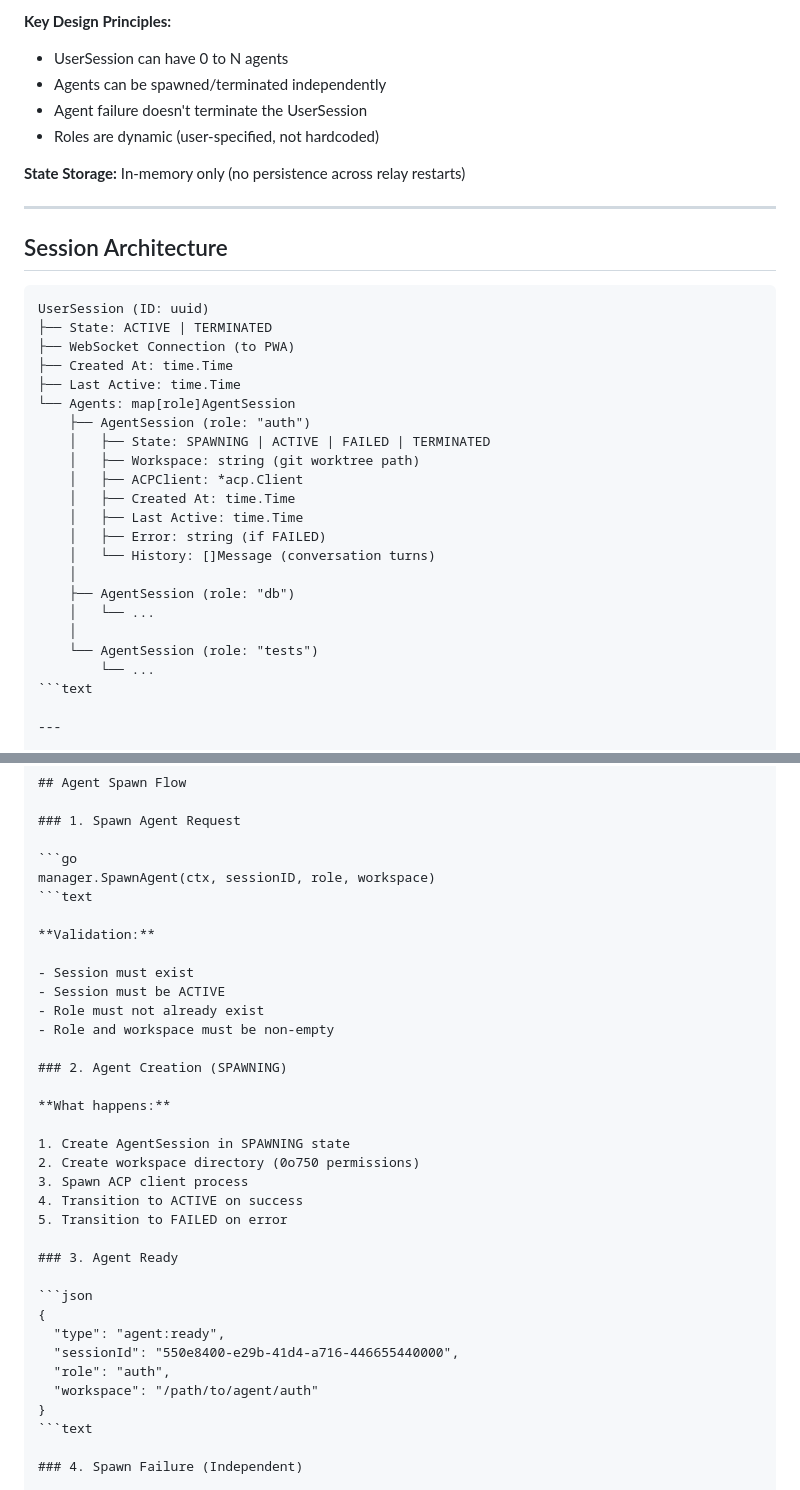
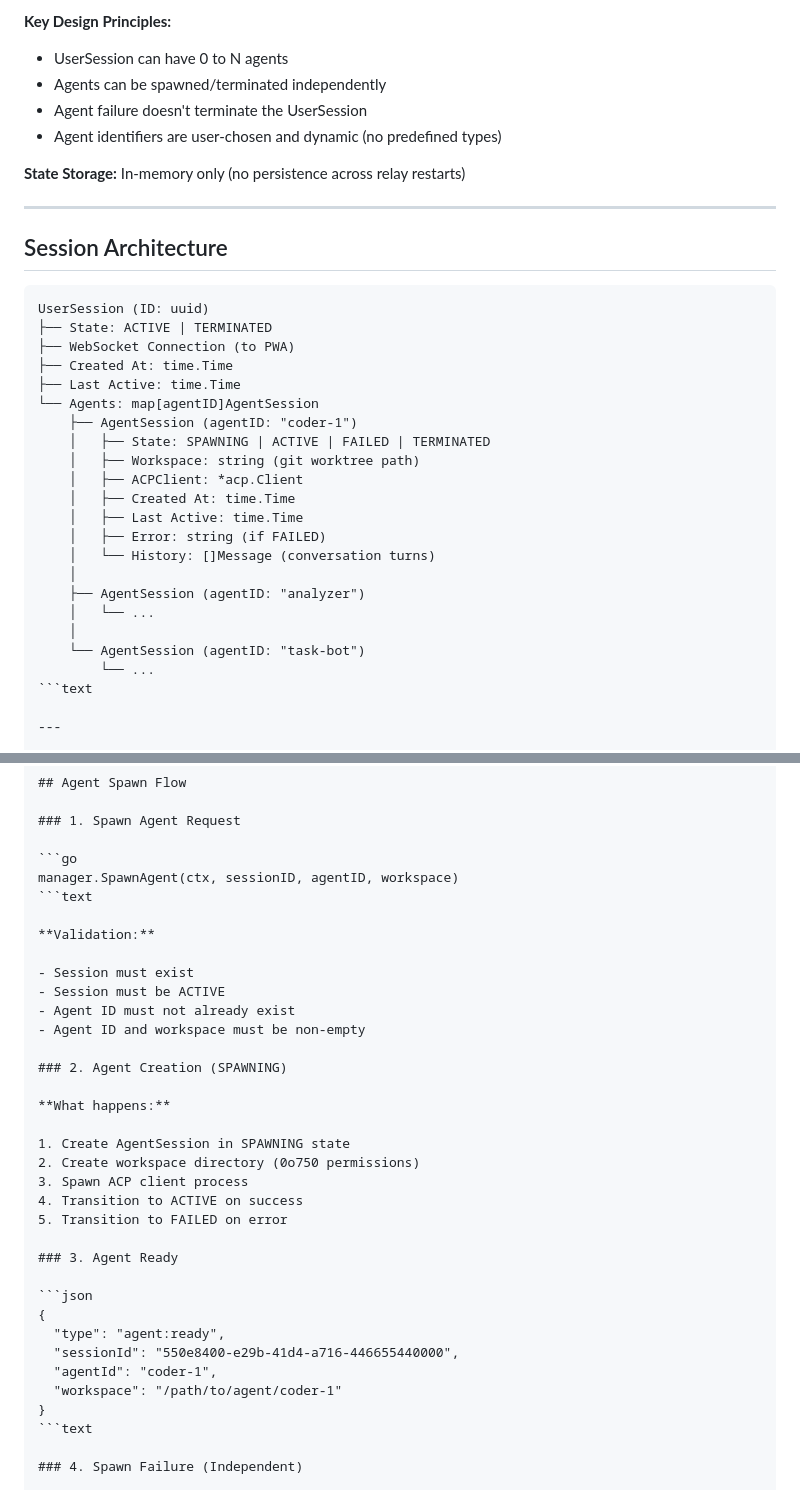
Before and after one commit to 2389-research/ourocodus, a Markdown page: docs/SESSION_LIFECYCLE.md, 2 parts joined by grey strips. Drawn GitHub-style.

````diff
--- a/docs/SESSION_LIFECYCLE.md
+++ b/docs/SESSION_LIFECYCLE.md
@@ -12,7 +12,7 @@
 - UserSession can have 0 to N agents
 - Agents can be spawned/terminated independently
 - Agent failure doesn't terminate the UserSession
-- Roles are dynamic (user-specified, not hardcoded)
+- Agent identifiers are user-chosen and dynamic (no predefined types)
 
 **State Storage:** In-memory only (no persistence across relay restarts)
 
@@ -26,8 +26,8 @@ UserSession (ID: uuid)
 ├── WebSocket Connection (to PWA)
 ├── Created At: time.Time
 ├── Last Active: time.Time
-└── Agents: map[role]AgentSession
-    ├── AgentSession (role: "auth")
+└── Agents: map[agentID]AgentSession
+    ├── AgentSession (agentID: "coder-1")
     │   ├── State: SPAWNING | ACTIVE | FAILED | TERMINATED
     │   ├── Workspace: string (git worktree path)
     │   ├── ACPClient: *acp.Client
@@ -36,10 +36,10 @@ UserSession (ID: uuid)
     │   ├── Error: string (if FAILED)
     │   └── History: []Message (conversation turns)
     │
-    ├── AgentSession (role: "db")
+    ├── AgentSession (agentID: "analyzer")
     │   └── ...
     │
-    └── AgentSession (role: "tests")
+    └── AgentSession (agentID: "task-bot")
         └── ...
 ```text
 
@@ -171,15 +171,15 @@ manager.CreateUserSession(ctx, websocketConn)
 ### 1. Spawn Agent Request
 
 ```go
-manager.SpawnAgent(ctx, sessionID, role, workspace)
+manager.SpawnAgent(ctx, sessionID, agentID, workspace)
 ```text
 
 **Validation:**
 
 - Session must exist
 - Session must be ACTIVE
-- Role must not already exist
-- Role and workspace must be non-empty
+- Agent ID must not already exist
+- Agent ID and workspace must be non-empty
 
 ### 2. Agent Creation (SPAWNING)
 
@@ -197,8 +197,8 @@ manager.SpawnAgent(ctx, sessionID, role, workspace)
 {
   "type": "agent:ready",
   "sessionId": "550e8400-e29b-41d4-a716-446655440000",
-  "role": "auth",
-  "workspace": "/path/to/agent/auth"
+  "agentId": "coder-1",
+  "workspace": "/path/to/agent/coder-1"
 }
 ```text
 
````
Also changed, not shown: other parts of docs/SESSION_LIFECYCLE.md (+14 -14 lines), docs/ARCHITECTURE.md (+9 -8 lines), docs/ASSUMPTIONS.md (+7 -5 lines).
